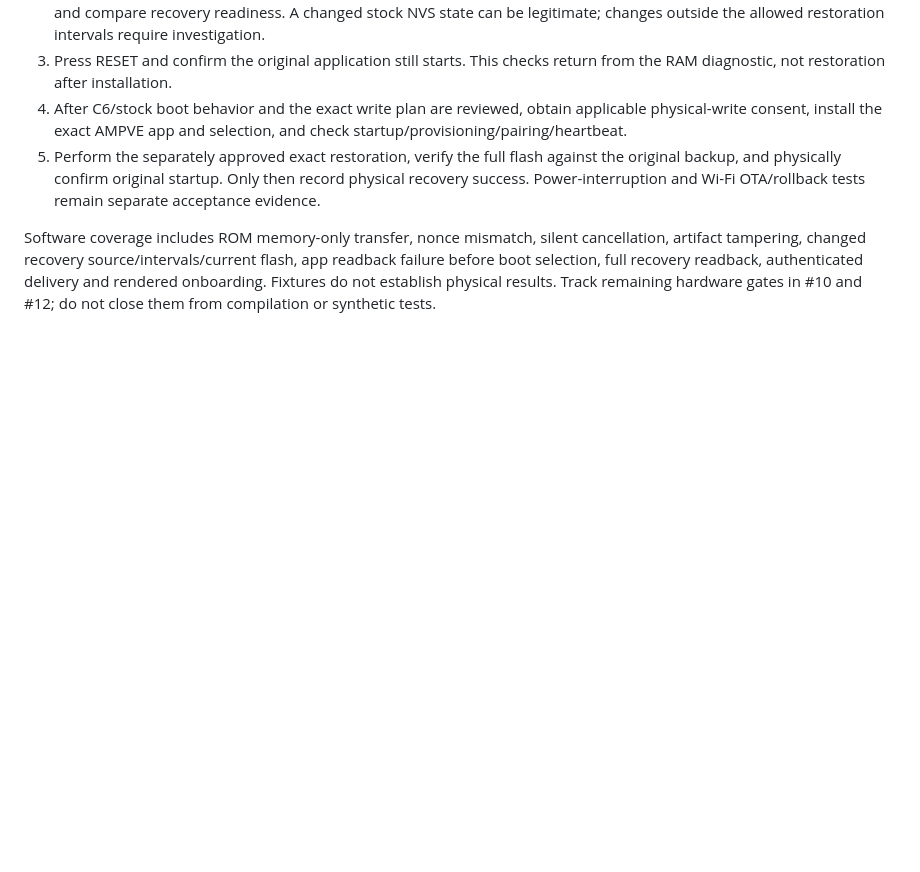
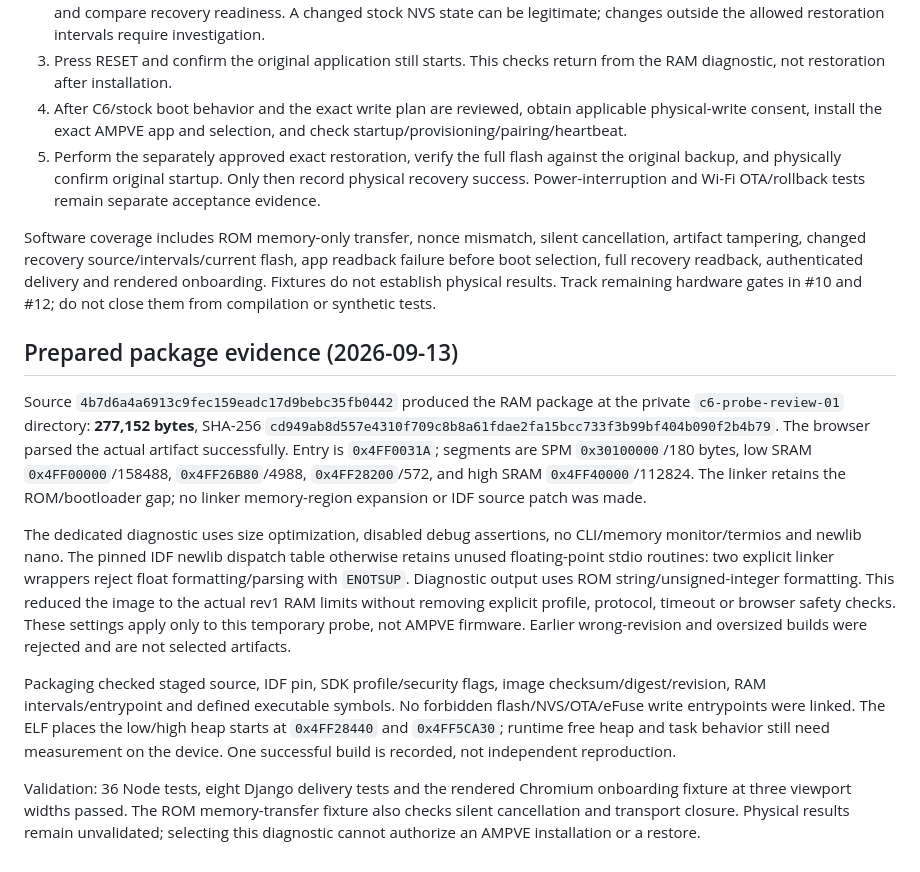
Before and after one commit to Lucas-hX/AMPVE, a Markdown page: docs/runbooks/C6_DIAGNOSTIC_RECOVERY.md, the part around the change. GitHub-like rendering; blank space fills up the shorter version.

Commit message:
Record the checked rev1 RAM artifact and physical validation limits

```diff
--- a/docs/runbooks/C6_DIAGNOSTIC_RECOVERY.md
+++ b/docs/runbooks/C6_DIAGNOSTIC_RECOVERY.md
@@ -54,3 +54,13 @@ The write executor is tested with synthetic flash but deliberately has no produc
 5. Perform the separately approved exact restoration, verify the full flash against the original backup, and physically confirm original startup. Only then record physical recovery success. Power-interruption and Wi-Fi OTA/rollback tests remain separate acceptance evidence.
 
 Software coverage includes ROM memory-only transfer, nonce mismatch, silent cancellation, artifact tampering, changed recovery source/intervals/current flash, app readback failure before boot selection, full recovery readback, authenticated delivery and rendered onboarding. Fixtures do not establish physical results. Track remaining hardware gates in #10 and #12; do not close them from compilation or synthetic tests.
+
+## Prepared package evidence (2026-09-13)
+
+Source `4b7d6a4a6913c9fec159eadc17d9bebc35fb0442` produced the RAM package at the private `c6-probe-review-01` directory: **277,152 bytes**, SHA-256 `cd949ab8d557e4310f709c8b8a61fdae2fa15bcc733f3b99bf404b090f2b4b79`. The browser parsed the actual artifact successfully. Entry is `0x4FF0031A`; segments are SPM `0x30100000`/180 bytes, low SRAM `0x4FF00000`/158488, `0x4FF26B80`/4988, `0x4FF28200`/572, and high SRAM `0x4FF40000`/112824. The linker retains the ROM/bootloader gap; no linker memory-region expansion or IDF source patch was made.
+
+The dedicated diagnostic uses size optimization, disabled debug assertions, no CLI/memory monitor/termios and newlib nano. The pinned IDF newlib dispatch table otherwise retains unused floating-point stdio routines: two explicit linker wrappers reject float formatting/parsing with `ENOTSUP`. Diagnostic output uses ROM string/unsigned-integer formatting. This reduced the image to the actual rev1 RAM limits without removing explicit profile, protocol, timeout or browser safety checks. These settings apply only to this temporary probe, not AMPVE firmware. Earlier wrong-revision and oversized builds were rejected and are not selected artifacts.
+
+Packaging checked staged source, IDF pin, SDK profile/security flags, image checksum/digest/revision, RAM intervals/entrypoint and defined executable symbols. No forbidden flash/NVS/OTA/eFuse write entrypoints were linked. The ELF places the low/high heap starts at `0x4FF28440` and `0x4FF5CA30`; runtime free heap and task behavior still need measurement on the device. One successful build is recorded, not independent reproduction.
+
+Validation: 36 Node tests, eight Django delivery tests and the rendered Chromium onboarding fixture at three viewport widths passed. The ROM memory-transfer fixture also checks silent cancellation and transport closure. Physical results remain unvalidated; selecting this diagnostic cannot authorize an AMPVE installation or a restore.
```
